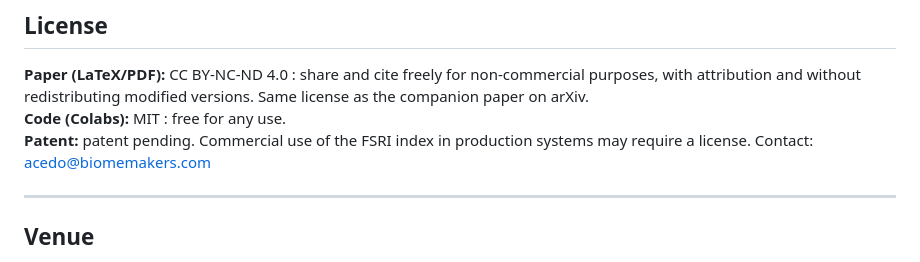
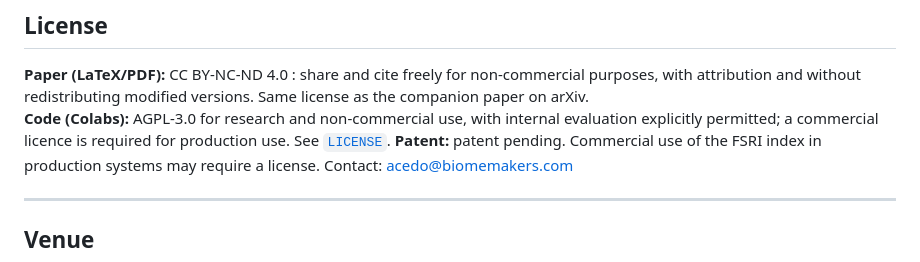
Before and after one commit to BiomeMakers/OmegaS-fsri, a Markdown page: README.md, the part around the change. Drawn GitHub-style.

```diff
--- a/README.md
+++ b/README.md
@@ -213,7 +213,7 @@ pip install networkx numpy matplotlib scipy  # all Colabs
 ## License
 
 **Paper (LaTeX/PDF):** CC BY-NC-ND 4.0 : share and cite freely for non-commercial purposes, with attribution and without redistributing modified versions. Same license as the companion paper on arXiv.
-**Code (Colabs):** MIT : free for any use.
+**Code (Colabs):** AGPL-3.0 for research and non-commercial use, with internal evaluation explicitly permitted; a commercial licence is required for production use. See [`LICENSE`](LICENSE).
 **Patent:** patent pending. Commercial use of the FSRI index in production systems may require a license. Contact: acedo@biomemakers.com
 
 ---
```
